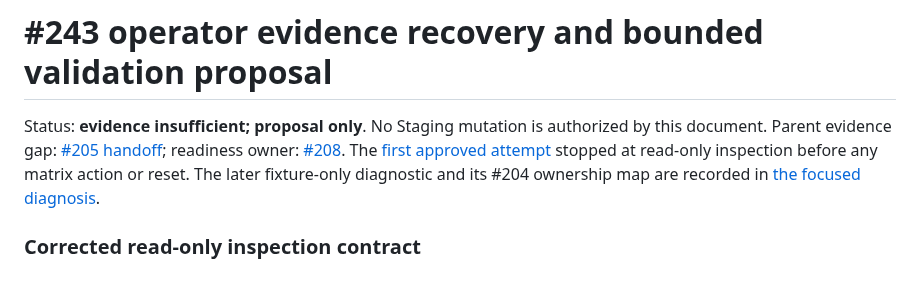
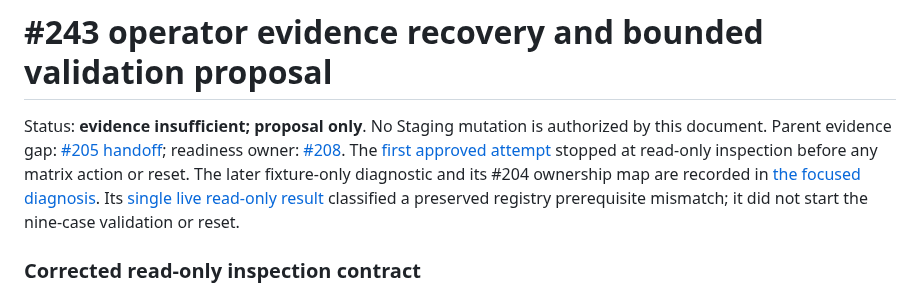
Before and after one commit to TailTag-Game/tailtag, a Markdown page: docs/development/staging-operator-validation-243-plan.md, the part around the change. GitHub-like rendering.

Commit message:
Record read-only Staging fixture diagnosis for issue 243

```diff
--- a/docs/development/staging-operator-validation-243-plan.md
+++ b/docs/development/staging-operator-validation-243-plan.md
@@ -8,6 +8,9 @@ The [first approved attempt](staging-operator-validation-243-attempt-2026-09-23.
 stopped at read-only inspection before any matrix action or reset.
 The later fixture-only diagnostic and its #204 ownership map are recorded in
 [the focused diagnosis](staging-operator-validation-243-fixture-diagnosis.md).
+Its [single live read-only result](staging-operator-validation-243-fixture-result-2026-09-23.md)
+classified a preserved registry prerequisite mismatch; it did not start the
+nine-case validation or reset.
 
 ### Corrected read-only inspection contract
 
```
Also changed, not shown: docs/development/staging-operator-validation-243-fixture-diagnosis.md (+2 -0 lines), docs/development/staging-operator-validation-243-fixture-result-2026-09-23.md (added, +54 -0 lines).
